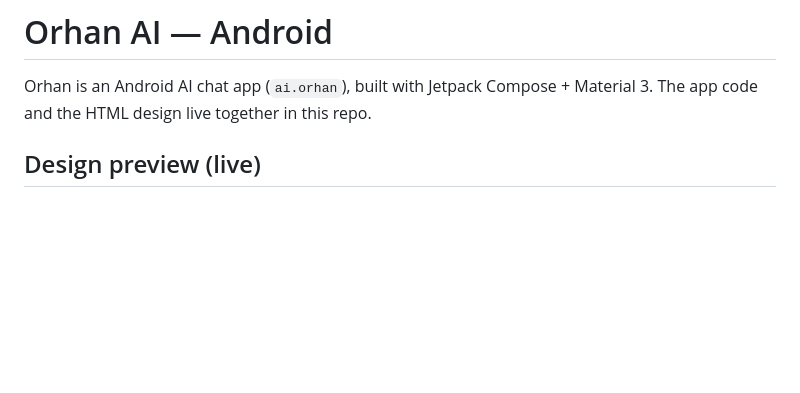
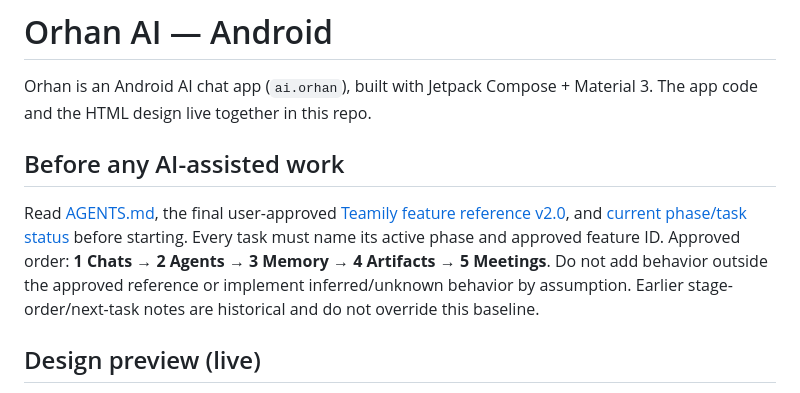
Before and after one commit to KRFbrothers/orhan-android, a Markdown page: README.md, the part around the change. Drawn GitHub-style; blank space fills up the shorter version.

Commit message:
docs: surface mandatory AI task reading order

```diff
--- a/README.md
+++ b/README.md
@@ -2,6 +2,17 @@
 
 Orhan is an Android AI chat app (`ai.orhan`), built with Jetpack Compose + Material 3.
 The app code and the HTML design live together in this repo.
+
+## Before any AI-assisted work
+
+Read [AGENTS.md](AGENTS.md), the final user-approved
+[Teamily feature reference v2.0](docs/reference/TEAMLY_FEATURE_REFERENCE.md),
+and [current phase/task status](docs/verification/TEAMLY_PHASE_STATUS.md) before
+starting. Every task must name its active phase and approved feature ID.
+Approved order: **1 Chats → 2 Agents → 3 Memory → 4 Artifacts → 5 Meetings**.
+Do not add behavior outside the approved reference or implement inferred/unknown
+behavior by assumption. Earlier stage-order/next-task notes are historical and
+do not override this baseline.
 
 ## Design preview (live)
 - **https://krfbrothers.github.io/orhan-android/** — 14-screen HTML design
```
